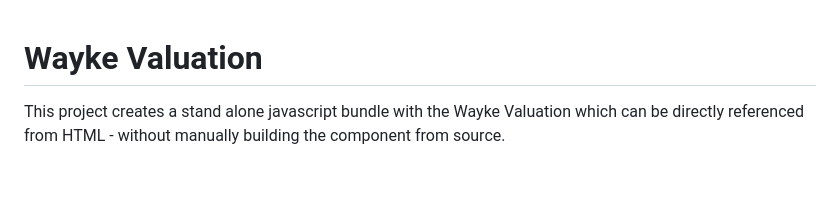
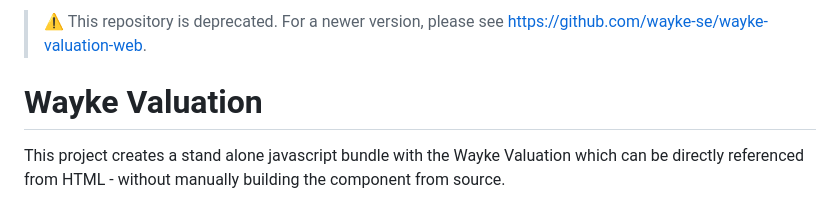
Before and after one commit to wayke-se/wayke-valuation, a Markdown page: README.md, the part around the change. GitHub-like rendering; blank space fills up the shorter version.

```diff
--- a/README.md
+++ b/README.md
@@ -1,3 +1,5 @@
+> ⚠️ This repository is deprecated. For a newer version, please see https://github.com/wayke-se/wayke-valuation-web.
+
 # Wayke Valuation
 
 This project creates a stand alone javascript bundle with the Wayke Valuation which can be directly referenced from HTML - without manually building the component from source.
```
